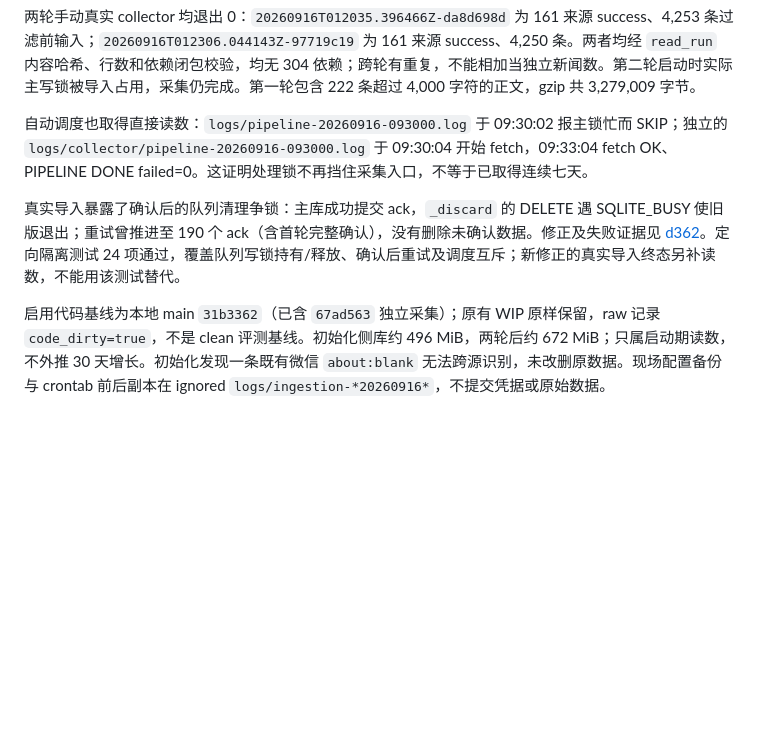
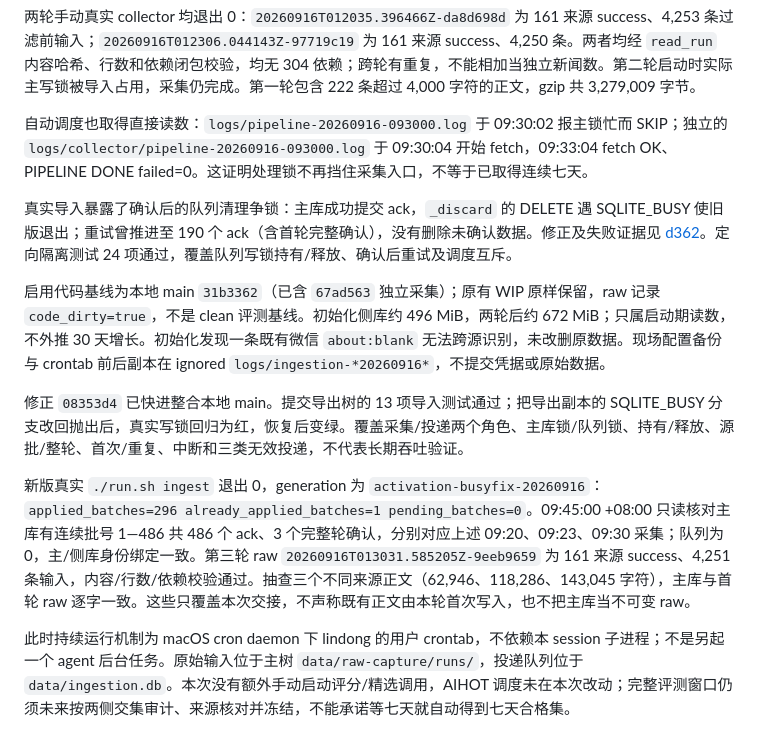
Before and after one commit to lindong28/ai-radar, a Markdown page: docs/operations/continuous-eval-data.md, the part around the change. GitHub-like rendering; blank space fills up the shorter version.

Commit message:
docs(ingestion): record successful live queue delivery

```diff
--- a/docs/operations/continuous-eval-data.md
+++ b/docs/operations/continuous-eval-data.md
@@ -97,6 +97,12 @@ Radar 首轮在旧 pipeline 结束后持同一 pipeline 排他锁运行真实 `.
 
 自动调度也取得直接读数：`logs/pipeline-20260916-093000.log` 于 09:30:02 报主锁忙而 SKIP；独立的 `logs/collector/pipeline-20260916-093000.log` 于 09:30:04 开始 fetch，09:33:04 fetch OK、PIPELINE DONE failed=0。这证明处理锁不再挡住采集入口，不等于已取得连续七天。
 
-真实导入暴露了确认后的队列清理争锁：主库成功提交 ack，`_discard` 的 DELETE 遇 SQLITE_BUSY 使旧版退出；重试曾推进至 190 个 ack（含首轮完整确认），没有删除未确认数据。修正及失败证据见 [d362](../adr/20260916-d362-defer-busy-outbox-cleanup.md)。定向隔离测试 24 项通过，覆盖队列写锁持有/释放、确认后重试及调度互斥；新修正的真实导入终态另补读数，不能用该测试替代。
+真实导入暴露了确认后的队列清理争锁：主库成功提交 ack，`_discard` 的 DELETE 遇 SQLITE_BUSY 使旧版退出；重试曾推进至 190 个 ack（含首轮完整确认），没有删除未确认数据。修正及失败证据见 [d362](../adr/20260916-d362-defer-busy-outbox-cleanup.md)。定向隔离测试 24 项通过，覆盖队列写锁持有/释放、确认后重试及调度互斥。
 
 启用代码基线为本地 main `31b3362`（已含 `67ad563` 独立采集）；原有 WIP 原样保留，raw 记录 `code_dirty=true`，不是 clean 评测基线。初始化侧库约 496 MiB，两轮后约 672 MiB；只属启动期读数，不外推 30 天增长。初始化发现一条既有微信 `about:blank` 无法跨源识别，未改删原数据。现场配置备份与 crontab 前后副本在 ignored `logs/ingestion-*20260916*`，不提交凭据或原始数据。
+
+修正 `08353d4` 已快进整合本地 main。提交导出树的 13 项导入测试通过；把导出副本的 SQLITE_BUSY 分支改回抛出后，真实写锁回归为红，恢复后变绿。覆盖采集/投递两个角色、主库锁/队列锁、持有/释放、源批/整轮、首次/重复、中断和三类无效投递，不代表长期吞吐验证。
+
+新版真实 `./run.sh ingest` 退出 0，generation 为 `activation-busyfix-20260916`：`applied_batches=296 already_applied_batches=1 pending_batches=0`。09:45:00 +08:00 只读核对主库有连续批号 1—486 共 486 个 ack、3 个完整轮确认，分别对应上述 09:20、09:23、09:30 采集；队列为 0，主/侧库身份绑定一致。第三轮 raw `20260916T013031.585205Z-9eeb9659` 为 161 来源 success、4,251 条输入，内容/行数/依赖校验通过。抽查三个不同来源正文（62,946、118,286、143,045 字符），主库与首轮 raw 逐字一致。这些只覆盖本次交接，不声称既有正文由本轮首次写入，也不把主库当不可变 raw。
+
+此时持续运行机制为 macOS cron daemon 下 lindong 的用户 crontab，不依赖本 session 子进程；不是另起一个 agent 后台任务。原始输入位于主树 `data/raw-capture/runs/`，投递队列位于 `data/ingestion.db`。本次没有额外手动启动评分/精选调用，AIHOT 调度未在本次改动；完整评测窗口仍须未来按两侧交集审计、来源核对并冻结，不能承诺等七天就自动得到七天合格集。
```
